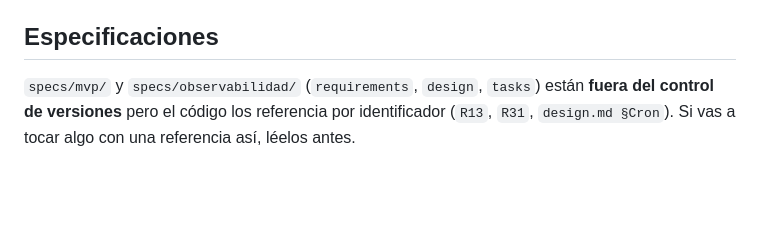
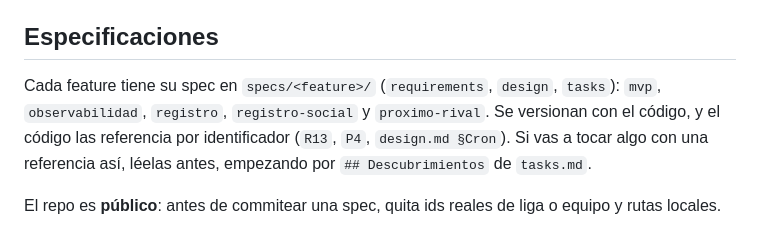
Before and after one commit to nicorg5/fantasy-scout, a Markdown page: CLAUDE.md, the part around the change. Drawn GitHub-style; blank space fills up the shorter version.

Commit message:
[Change][Docs] - Reflejar en CLAUDE.md que las specs se versionan
Decía que estaban fuera de git. Se añade el aviso de anonimizar antes de
commitear, porque el repo es público.

```diff
--- a/CLAUDE.md
+++ b/CLAUDE.md
@@ -142,6 +142,11 @@ en segundos, nunca concurrentes; User-Agent identificable con `FANTASY_CONTACTO`
 
 ## Especificaciones
 
-`specs/mvp/` y `specs/observabilidad/` (`requirements`, `design`, `tasks`) están **fuera del
-control de versiones** pero el código los referencia por identificador (`R13`, `R31`, `design.md §Cron`). Si vas a tocar algo
-con una referencia así, léelos antes.
+Cada feature tiene su spec en `specs/<feature>/` (`requirements`, `design`, `tasks`):
+`mvp`, `observabilidad`, `registro`, `registro-social` y `proximo-rival`. Se versionan con el
+código, y el código las referencia por identificador (`R13`, `P4`, `design.md §Cron`). Si vas
+a tocar algo con una referencia así, léelas antes, empezando por `## Descubrimientos` de
+`tasks.md`.
+
+El repo es **público**: antes de commitear una spec, quita ids reales de liga o equipo y
+rutas locales.
```
